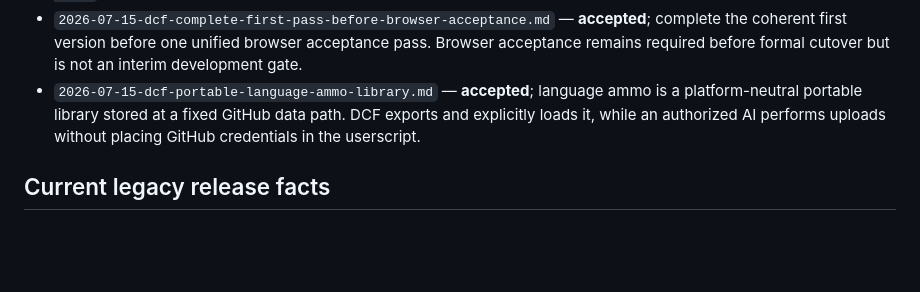
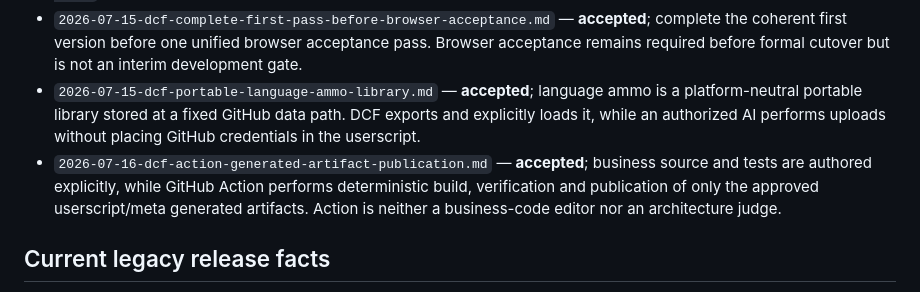
Before and after one commit to ysr7255007-maker/dcf-chatgpt-microcore, a Markdown page: docs/adr/status-index.md, the part around one of its changes. Drawn GitHub-style; blank space fills up the shorter version.

Commit message:
docs(adr): index Action-generated artifact publication

```diff
--- a/docs/adr/status-index.md
+++ b/docs/adr/status-index.md
@@ -9,6 +9,7 @@ The status in this file is authoritative. A status line inside an older ADR reco
 - `2026-07-15-dcf-direct-rewrite-survival-box.md` — **accepted**; the new implementation is built independently as a minimal survival box plus ordinary trusted plugins. It supersedes the old platform architecture as the target for `src-next/`, while 0.18.2 remains the stable legacy release until cutover.
 - `2026-07-15-dcf-complete-first-pass-before-browser-acceptance.md` — **accepted**; complete the coherent first version before one unified browser acceptance pass. Browser acceptance remains required before formal cutover but is not an interim development gate.
 - `2026-07-15-dcf-portable-language-ammo-library.md` — **accepted**; language ammo is a platform-neutral portable library stored at a fixed GitHub data path. DCF exports and explicitly loads it, while an authorized AI performs uploads without placing GitHub credentials in the userscript.
+- `2026-07-16-dcf-action-generated-artifact-publication.md` — **accepted**; business source and tests are authored explicitly, while GitHub Action performs deterministic build, verification and publication of only the approved userscript/meta generated artifacts. Action is neither a business-code editor nor an architecture judge.
 
 ## Current legacy release facts
 
```
Also changed, not shown: other parts of docs/adr/status-index.md (+1 -1 lines).
